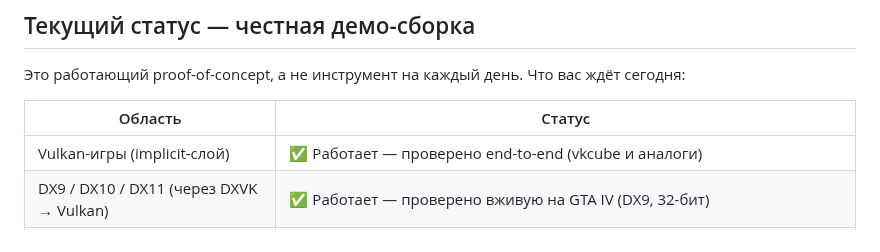
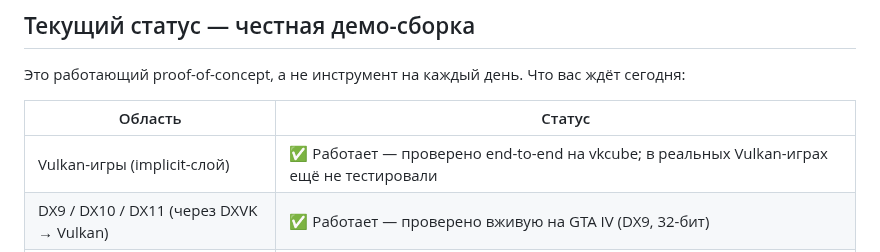
Before and after one commit to geladons/DLSS5_INTEL, a Markdown page: README.ru.md, the part around the change. Rendered like a GitHub page.

Commit message:
README: honest Vulkan row - validated on vkcube, real Vulkan titles pending live tests

```diff
--- a/README.ru.md
+++ b/README.ru.md
@@ -26,7 +26,7 @@ Vulkan-слой, для DirectX 9/10/11 — через DXVK + тот же сло
 
 | Область | Статус |
 |---|---|
-| Vulkan-игры (implicit-слой) | ✅ Работает — проверено end-to-end (vkcube и аналоги) |
+| Vulkan-игры (implicit-слой) | ✅ Работает — проверено end-to-end на vkcube; в реальных Vulkan-играх ещё не тестировали |
 | DX9 / DX10 / DX11 (через DXVK → Vulkan) | ✅ Работает — проверено вживую на GTA IV (DX9, 32-бит) |
 | DX12-игры (собственный прокси `dxgi.dll`) | ✅ Механика работает — проверено в оконном режиме |
 | Автоустановка нужных DLL в папку игры | ✅ Работает — автоопределение API, свой набор DLL на режим, один запрос UAC для игр из Program Files |
```
Also changed, not shown: README.md (+1 -1 lines).
